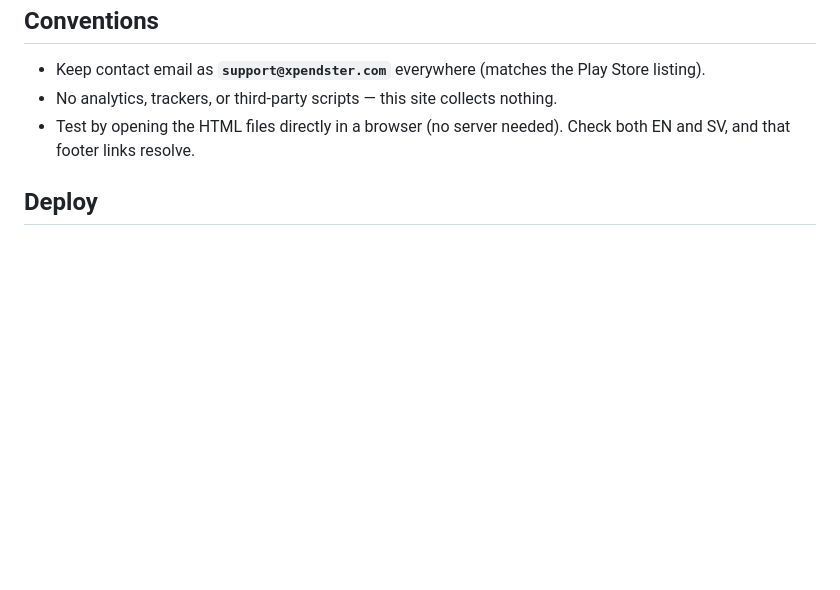
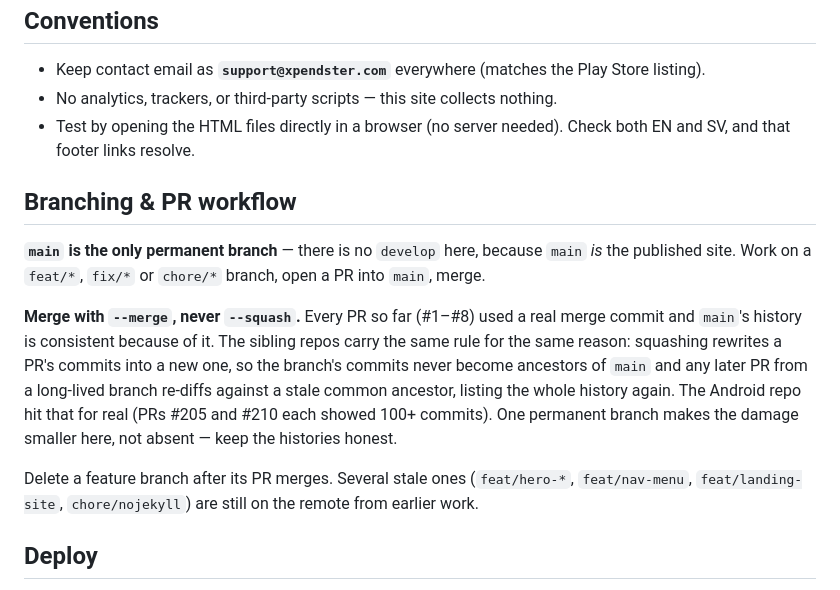
Before and after one commit to apropl/Xpendster-public, a Markdown page: CLAUDE.md, the part around the change. Rendered like a GitHub page; blank space fills up the shorter version.

Commit message:
docs: write down the branching and merge rules
This repo had no documented workflow. It already does the right thing -- every
PR so far (#1-#8) used a real merge commit -- so this records the practice
rather than changing it, and matches the rule the app and functions repos now
carry: merge, never squash, for anything landing on a permanent branch.

Also notes that main is the only permanent branch here (main IS the published
site, so there is no develop) and that several feature branches from earlier
work are still sitting on the remote.

Co-Authored-By: Claude Opus 5 <noreply@anthropic.com>

```diff
--- a/CLAUDE.md
+++ b/CLAUDE.md
@@ -53,6 +53,14 @@ If the store assets are regenerated in the app repo, re-copy them here.
 - No analytics, trackers, or third-party scripts — this site collects nothing.
 - Test by opening the HTML files directly in a browser (no server needed). Check both EN and SV, and that footer links resolve.
 
+## Branching & PR workflow
+
+**`main` is the only permanent branch** — there is no `develop` here, because `main` *is* the published site. Work on a `feat/*`, `fix/*` or `chore/*` branch, open a PR into `main`, merge.
+
+**Merge with `--merge`, never `--squash`.** Every PR so far (#1–#8) used a real merge commit and `main`'s history is consistent because of it. The sibling repos carry the same rule for the same reason: squashing rewrites a PR's commits into a new one, so the branch's commits never become ancestors of `main` and any later PR from a long-lived branch re-diffs against a stale common ancestor, listing the whole history again. The Android repo hit that for real (PRs #205 and #210 each showed 100+ commits). One permanent branch makes the damage smaller here, not absent — keep the histories honest.
+
+Delete a feature branch after its PR merges. Several stale ones (`feat/hero-*`, `feat/nav-menu`, `feat/landing-site`, `chore/nojekyll`) are still on the remote from earlier work.
+
 ## Deploy
 
 Merging to `main` publishes via GitHub Pages. Custom domain + HTTPS are configured in the repo's **Settings → Pages** plus Cloudflare DNS (A records to GitHub Pages IPs for the apex, `www` CNAME → `apropl.github.io`).
```
